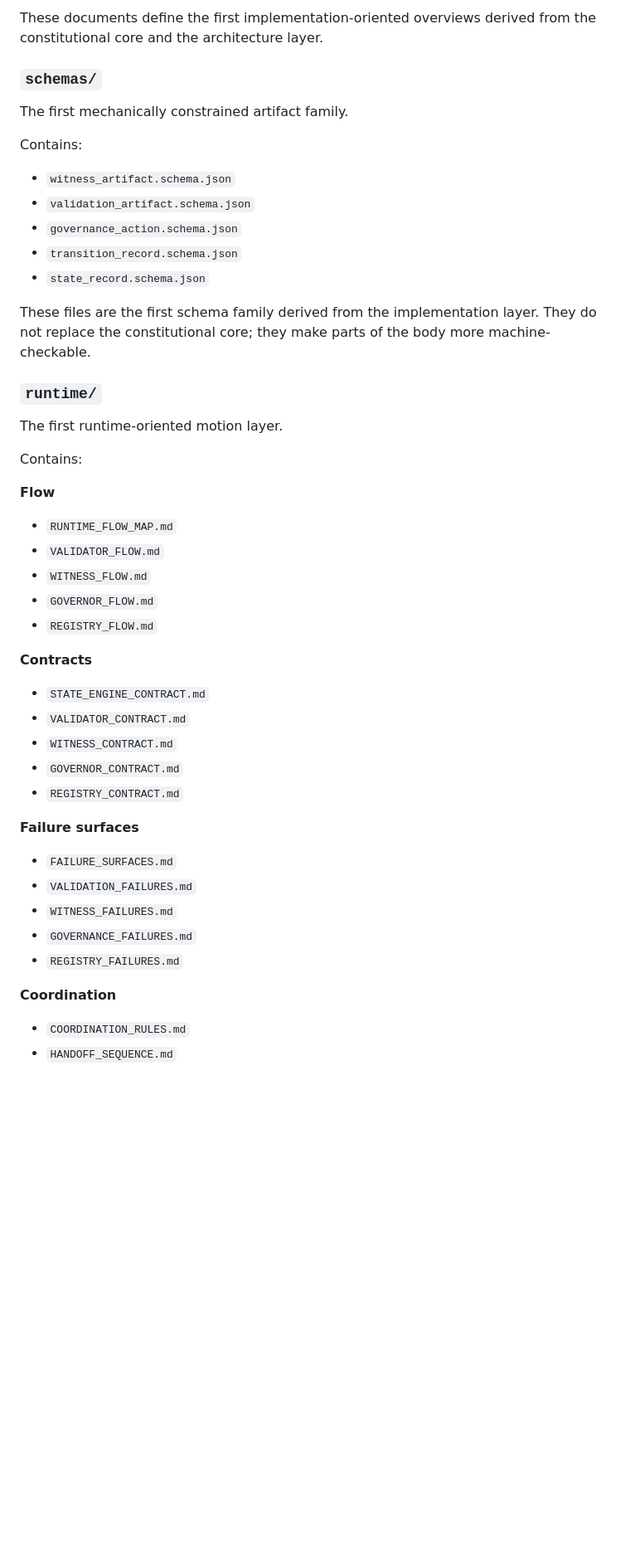
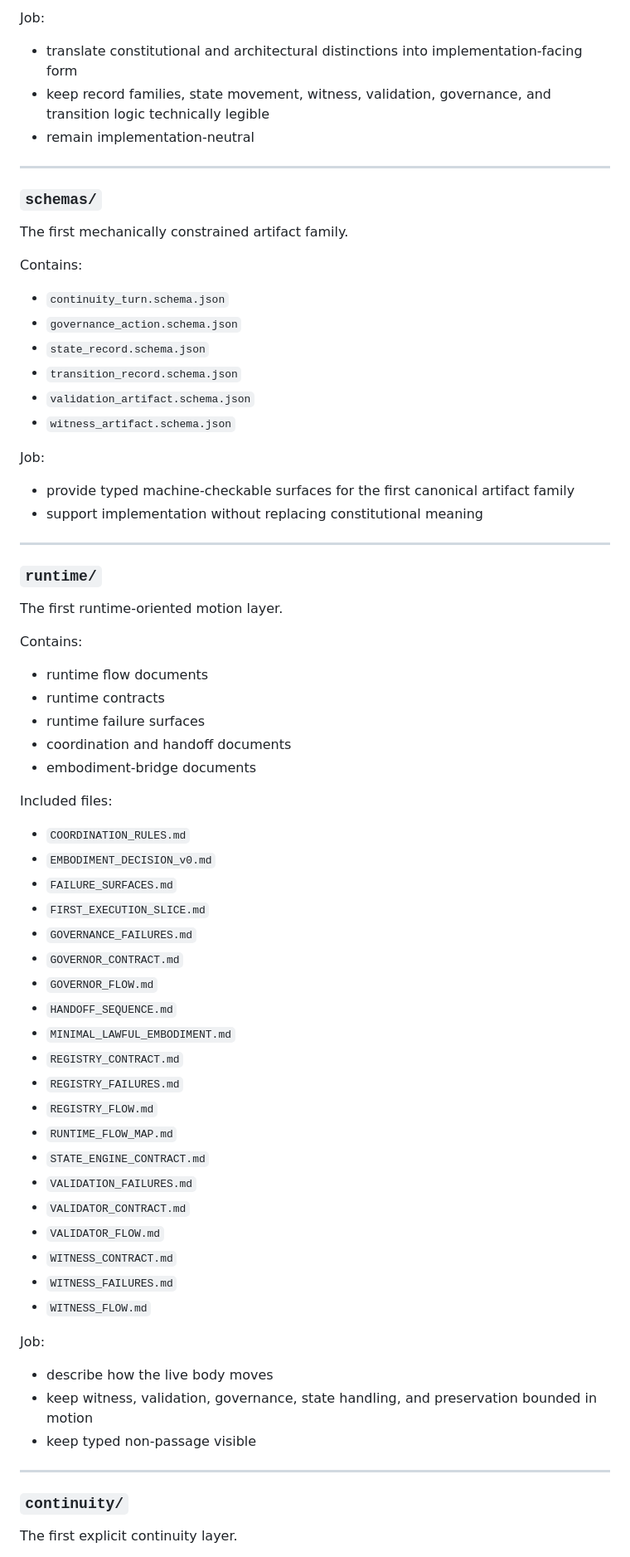
Before and after one commit to ia-mm-ai/IAMMAI, a Markdown page: README.md, the part around one of its changes. Shown at 83% size. GitHub-like rendering; blank space fills up the shorter version.

Commit message:
Refine README content for clarity and accuracy
Updated descriptions and clarified roles across various sections of the README to enhance understanding and accuracy.

```diff
--- a/README.md
+++ b/README.md
@@ -43,45 +64,67 @@ Contains:
 
-These documents define the first implementation-oriented overviews derived from the constitutional core and the architecture layer.
+Job:
+- translate constitutional and architectural distinctions into implementation-facing form
+- keep record families, state movement, witness, validation, governance, and transition logic technically legible
+- remain implementation-neutral
+
+---
 
 ### `schemas/`
 The first mechanically constrained artifact family.
 
 Contains:
+- `continuity_turn.schema.json`
+- `governance_action.schema.json`
+- `state_record.schema.json`
+- `transition_record.schema.json`
+- `validation_artifact.schema.json`
 - `witness_artifact.schema.json`
-- `validation_artifact.schema.json`
-- `governance_action.schema.json`
-- `transition_record.schema.json`
-- `state_record.schema.json`
 
-These files are the first schema family derived from the implementation layer. They do not replace the constitutional core; they make parts of the body more machine-checkable.
+Job:
+- provide typed machine-checkable surfaces for the first canonical artifact family
+- support implementation without replacing constitutional meaning
+
+---
 
 ### `runtime/`
 The first runtime-oriented motion layer.
 
 Contains:
+- runtime flow documents
+- runtime contracts
+- runtime failure surfaces
+- coordination and handoff documents
+- embodiment-bridge documents
 
-**Flow**
+Included files:
+- `COORDINATION_RULES.md`
+- `EMBODIMENT_DECISION_v0.md`
+- `FAILURE_SURFACES.md`
+- `FIRST_EXECUTION_SLICE.md`
+- `GOVERNANCE_FAILURES.md`
+- `GOVERNOR_CONTRACT.md`
+- `GOVERNOR_FLOW.md`
+- `HANDOFF_SEQUENCE.md`
+- `MINIMAL_LAWFUL_EMBODIMENT.md`
+- `REGISTRY_CONTRACT.md`
+- `REGISTRY_FAILURES.md`
+- `REGISTRY_FLOW.md`
 - `RUNTIME_FLOW_MAP.md`
+- `STATE_ENGINE_CONTRACT.md`
+- `VALIDATION_FAILURES.md`
+- `VALIDATOR_CONTRACT.md`
 - `VALIDATOR_FLOW.md`
+- `WITNESS_CONTRACT.md`
+- `WITNESS_FAILURES.md`
 - `WITNESS_FLOW.md`
-- `GOVERNOR_FLOW.md`
-- `REGISTRY_FLOW.md`
 
-**Contracts**
-- `STATE_ENGINE_CONTRACT.md`
-- `VALIDATOR_CONTRACT.md`
-- `WITNESS_CONTRACT.md`
-- `GOVERNOR_CONTRACT.md`
-- `REGISTRY_CONTRACT.md`
+Job:
+- describe how the live body moves
+- keep witness, validation, governance, state handling, and preservation bounded in motion
+- keep typed non-passage visible
 
-**Failure surfaces**
-- `FAILURE_SURFACES.md`
-- `VALIDATION_FAILURES.md`
-- `WITNESS_FAILURES.md`
-- `GOVERNANCE_FAILURES.md`
-- `REGISTRY_FAILURES.md`
+---
 
-**Coordination**
-- `COORDINATION_RULES.md`
-- `HANDOFF_SEQUENCE.md`
+### `continuity/`
+The first explicit continuity layer.
 
```
Also changed, not shown: other parts of README.md (+69 -35 lines).
